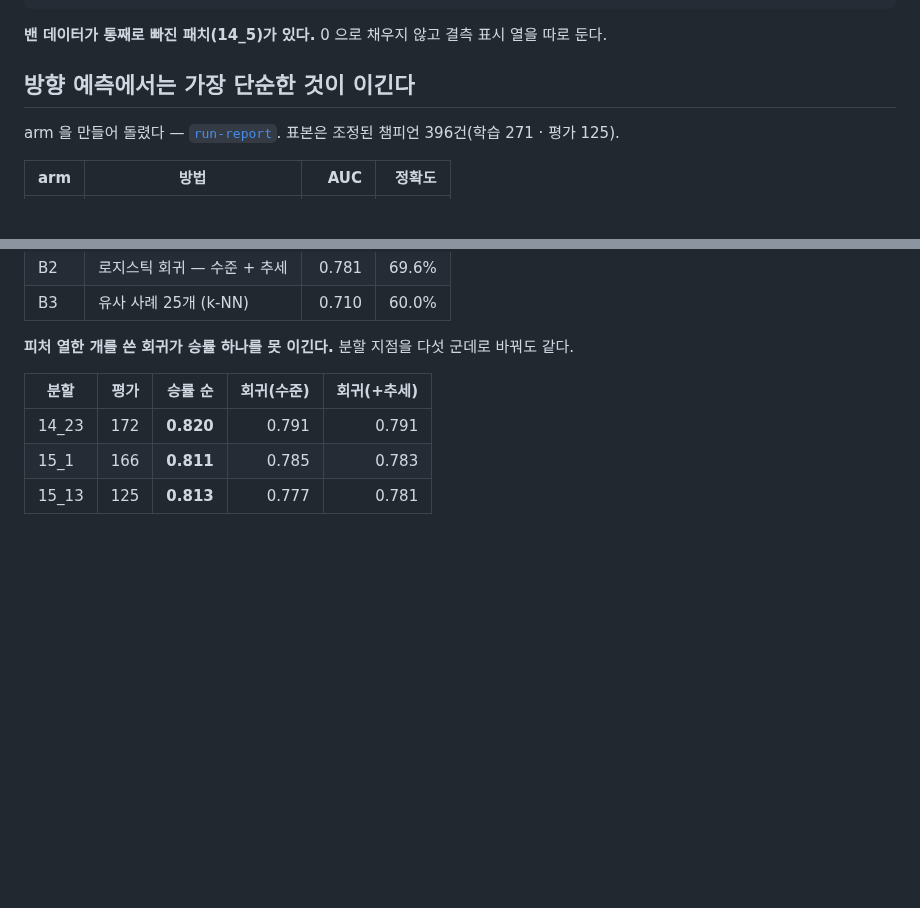
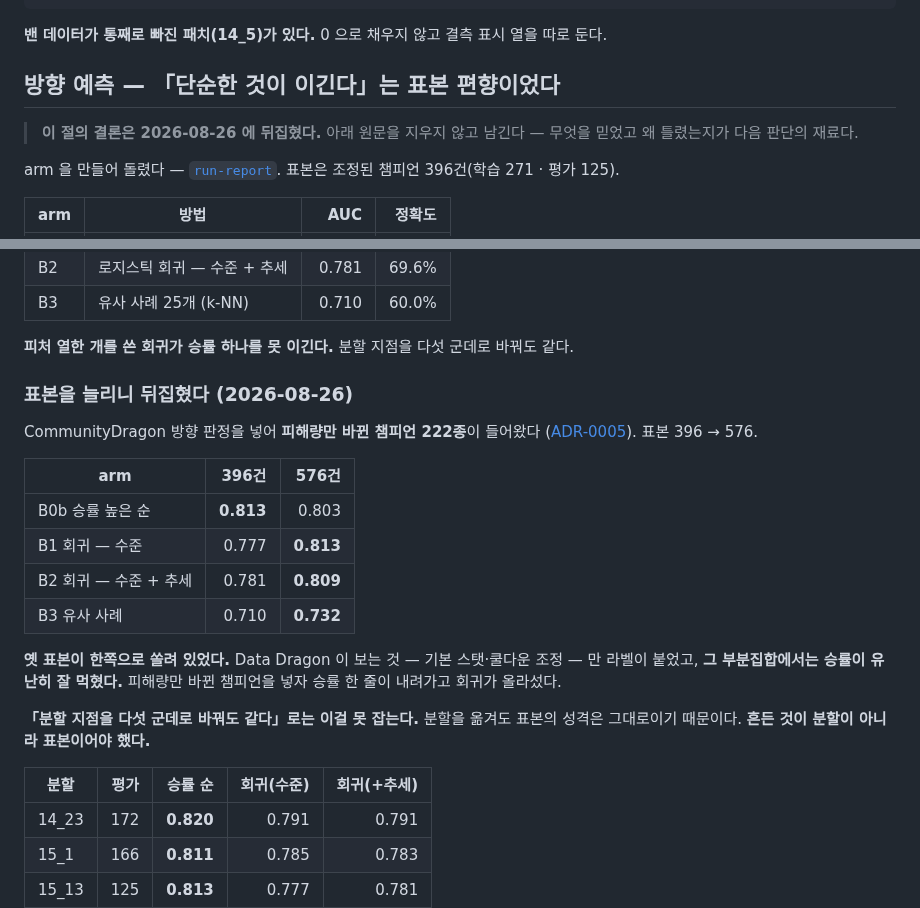
Before and after one commit to SangMyeong5426/LOL_BALANCE_PROJECT, a Markdown page: docs/spec/prediction-signals.md, 2 parts joined by grey strips. Rendered like a GitHub page; blank space fills up the shorter version.

```diff
--- a/docs/spec/prediction-signals.md
+++ b/docs/spec/prediction-signals.md
@@ -41,7 +41,10 @@
 
 **밴 데이터가 통째로 빠진 패치(14_5)가 있다.** 0 으로 채우지 않고 결측 표시 열을 따로 둔다.
 
-## 방향 예측에서는 **가장 단순한 것이 이긴다**
+## 방향 예측 — **「단순한 것이 이긴다」는 표본 편향이었다**
+
+> **이 절의 결론은 2026-08-26 에 뒤집혔다.** 아래 원문을 지우지 않고 남긴다 —
+> 무엇을 믿었고 왜 틀렸는지가 다음 판단의 재료다.
 
 arm 을 만들어 돌렸다 — [`run-report`](../../scripts/run-report). 표본은 조정된 챔피언 396건(학습 271 · 평가 125).
 
@@ -56,6 +59,25 @@ arm 을 만들어 돌렸다 — [`run-report`](../../scripts/run-report). 표본
 | B3 | 유사 사례 25개 (k-NN) | 0.710 | 60.0% |
 
 **피처 열한 개를 쓴 회귀가 승률 하나를 못 이긴다.** 분할 지점을 다섯 군데로 바꿔도 같다.
+
+### 표본을 늘리니 뒤집혔다 (2026-08-26)
+
+CommunityDragon 방향 판정을 넣어 **피해량만 바뀐 챔피언 222종**이 들어왔다
+([ADR-0005](../adr/0005-skill-damage-data-source.md)). 표본 396 → 576.
+
+| arm | 396건 | 576건 |
+| --- | ---: | ---: |
+| B0b 승률 높은 순 | **0.813** | 0.803 |
+| B1 회귀 — 수준 | 0.777 | **0.813** |
+| B2 회귀 — 수준 + 추세 | 0.781 | **0.809** |
+| B3 유사 사례 | 0.710 | **0.732** |
+
+**옛 표본이 한쪽으로 쏠려 있었다.** Data Dragon 이 보는 것 — 기본 스탯·쿨다운
+조정 — 만 라벨이 붙었고, **그 부분집합에서는 승률이 유난히 잘 먹혔다.** 피해량만
+바뀐 챔피언을 넣자 승률 한 줄이 내려가고 회귀가 올라섰다.
+
+**「분할 지점을 다섯 군데로 바꿔도 같다」로는 이걸 못 잡는다.** 분할을 옮겨도
+표본의 성격은 그대로이기 때문이다. **흔든 것이 분할이 아니라 표본이어야 했다.**
 
 | 분할 | 평가 | 승률 순 | 회귀(수준) | 회귀(+추세) |
 | --- | ---: | ---: | ---: | ---: |
```
Also changed, not shown: docs/results/balance-rules.md (+17 -7 lines).
